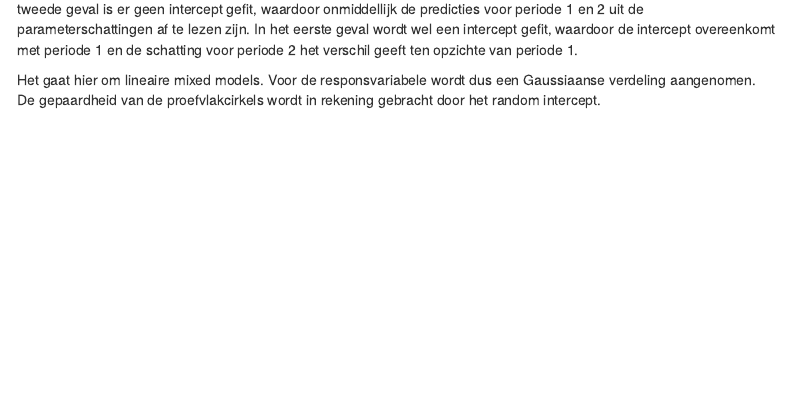
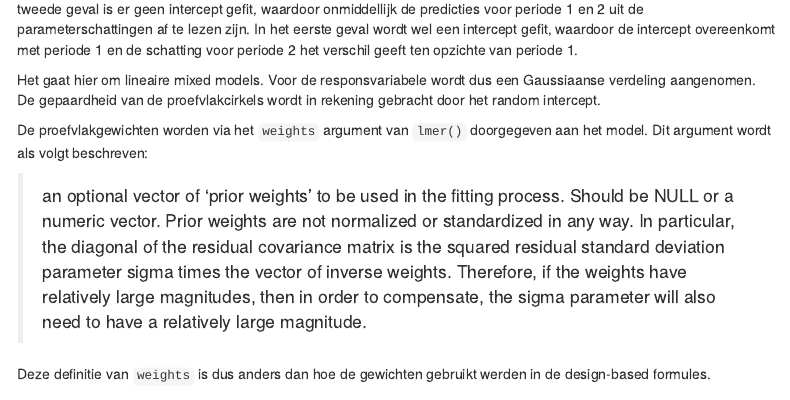
Before and after one commit to inbo/vbi-analyse-revisie, an R Markdown document (src/Vgl_DB_MM_VolumeCarbon_beknopt.Rmd): the page in a window 1100 px wide, from 5560 px down. Rendered offline with R 4.5, knitr and Pandoc, with nearby package versions; some code elsewhere in the file could not run offline; menus at the side of the page are left out.

Commit message:
opmerking over weights argument van lmer

```diff
--- a/src/Vgl_DB_MM_VolumeCarbon_beknopt.Rmd
+++ b/src/Vgl_DB_MM_VolumeCarbon_beknopt.Rmd
@@ -338,6 +338,12 @@ Het gaat hier om lineaire mixed models.
 Voor de responsvariabele wordt dus een Gaussiaanse verdeling aangenomen.
 De gepaardheid van de proefvlakcirkels wordt in rekening gebracht door het random intercept.
 
+De proefvlakgewichten worden via het `weights` argument van `lmer()` doorgegeven aan het model.
+Dit argument wordt als volgt beschreven:
+
+> an optional vector of ‘prior weights’ to be used in the fitting process. Should be NULL or a numeric vector. Prior weights are not normalized or standardized in any way. In particular, the diagonal of the residual covariance matrix is the squared residual standard deviation parameter sigma times the vector of inverse weights. Therefore, if the weights have relatively large magnitudes, then in order to compensate, the sigma parameter will also need to have a relatively large magnitude.
+
+Deze definitie van `weights` is dus anders dan hoe de gewichten gebruikt werden in de design-based formules.
 
 ### Schatting StemVolume_m3_ha TOESTAND per periode
 
```
